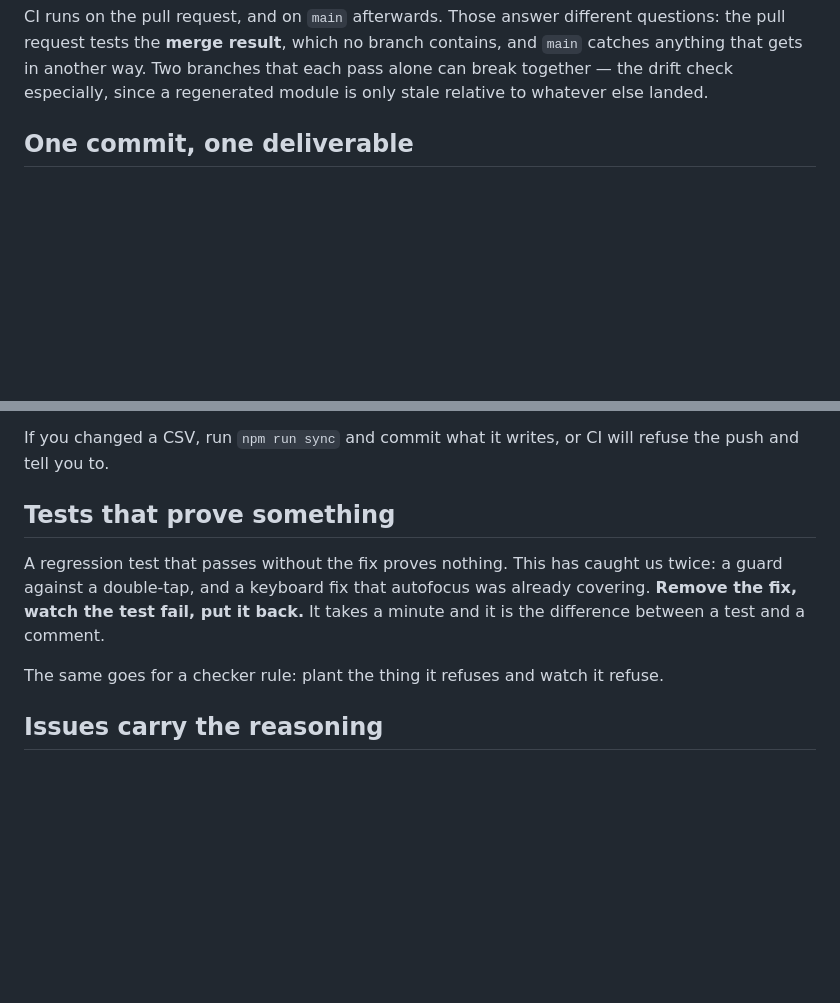
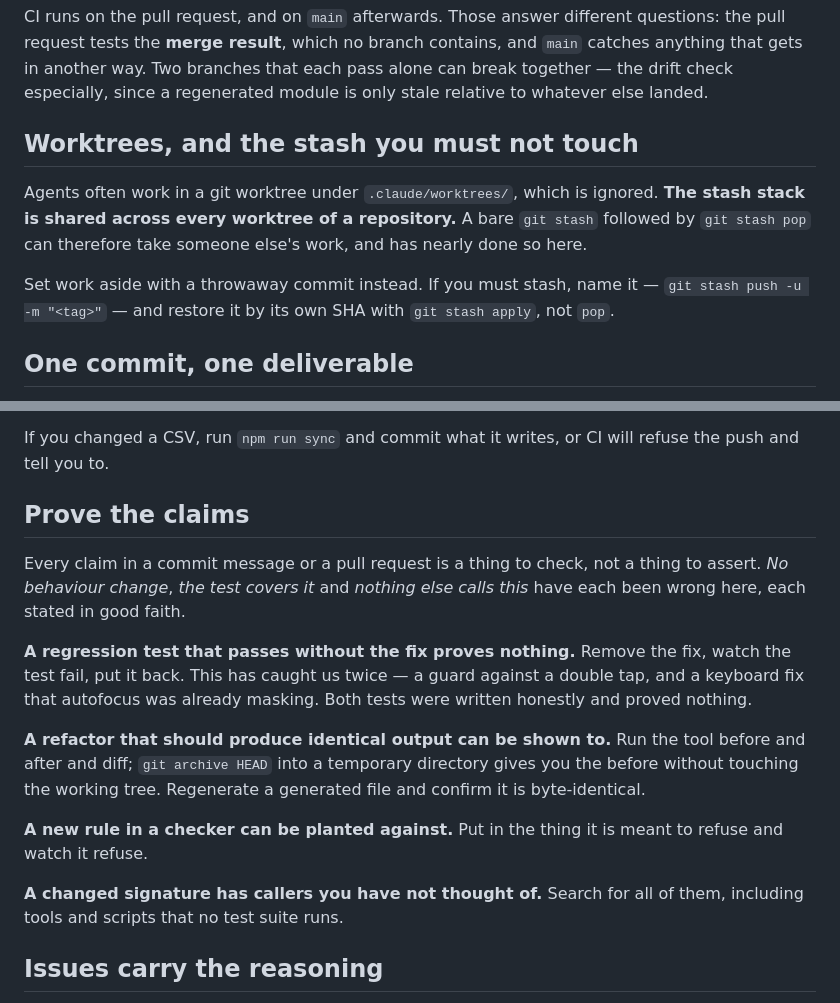
Before and after one commit to mcordova47/flashcards, a Markdown page: CONTRIBUTING.md, 2 parts joined by grey strips. Rendered like a GitHub page; blank space fills up the shorter version.

Commit message:
Make picking up an issue a skill, and keep the conventions in one place
`/issue 31` rather than a brief pasted each time, which drifts from whatever
was pasted last.

It holds only what is specific to starting from an issue: read it, then argue
with it before building. That is not politeness - the reasoning in these
issues has been wrong more than once, and every time it was caught by whoever
picked the issue up rather than by whoever wrote it. Also that open questions
may be the reader's to answer or to bring back, which has been ambiguous.

Everything else points at CONTRIBUTING.md rather than repeating it. Two copies
of a convention drift and then neither is authoritative, which is the failure
this repository keeps designing against elsewhere.

So the proof guidance moved there and widened, since it is not specific to
issues: a regression test that passes without its fix, a refactor shown to be
output-identical, a checker rule planted against, a changed signature's
callers that no suite runs. Each of those is something asserted here in good
faith and found wanting.

The shared stash moved there for the same reason. It is a property of working
in a worktree, not of working an issue, and it nearly took someone's work.

Co-Authored-By: Claude Opus 5 <noreply@anthropic.com>

```diff
--- a/CONTRIBUTING.md
+++ b/CONTRIBUTING.md
@@ -20,6 +20,17 @@ questions: the pull request tests the **merge result**, which no branch
 contains, and `main` catches anything that gets in another way. Two branches
 that each pass alone can break together — the drift check especially, since a
 regenerated module is only stale relative to whatever else landed.
+
+## Worktrees, and the stash you must not touch
+
+Agents often work in a git worktree under `.claude/worktrees/`, which is
+ignored. **The stash stack is shared across every worktree of a repository.**
+A bare `git stash` followed by `git stash pop` can therefore take someone
+else's work, and has nearly done so here.
+
+Set work aside with a throwaway commit instead. If you must stash, name it —
+`git stash push -u -m "<tag>"` — and restore it by its own SHA with
+`git stash apply`, not `pop`.
 
 ## One commit, one deliverable
 
@@ -52,15 +63,27 @@ a *check* is not retried, and that is the app being wrong.
 If you changed a CSV, run `npm run sync` and commit what it writes, or CI will
 refuse the push and tell you to.
 
-## Tests that prove something
+## Prove the claims
 
-A regression test that passes without the fix proves nothing. This has caught
-us twice: a guard against a double-tap, and a keyboard fix that autofocus was
-already covering. **Remove the fix, watch the test fail, put it back.** It
-takes a minute and it is the difference between a test and a comment.
+Every claim in a commit message or a pull request is a thing to check, not a
+thing to assert. *No behaviour change*, *the test covers it* and *nothing else
+calls this* have each been wrong here, each stated in good faith.
 
-The same goes for a checker rule: plant the thing it refuses and watch it
-refuse.
+**A regression test that passes without the fix proves nothing.** Remove the
+fix, watch the test fail, put it back. This has caught us twice — a guard
+against a double tap, and a keyboard fix that autofocus was already masking.
+Both tests were written honestly and proved nothing.
+
+**A refactor that should produce identical output can be shown to.** Run the
+tool before and after and diff; `git archive HEAD` into a temporary directory
+gives you the before without touching the working tree. Regenerate a generated
+file and confirm it is byte-identical.
+
+**A new rule in a checker can be planted against.** Put in the thing it is
+meant to refuse and watch it refuse.
+
+**A changed signature has callers you have not thought of.** Search for all of
+them, including tools and scripts that no test suite runs.
 
 ## Issues carry the reasoning
 
```
Also changed, not shown: 1 other file.
